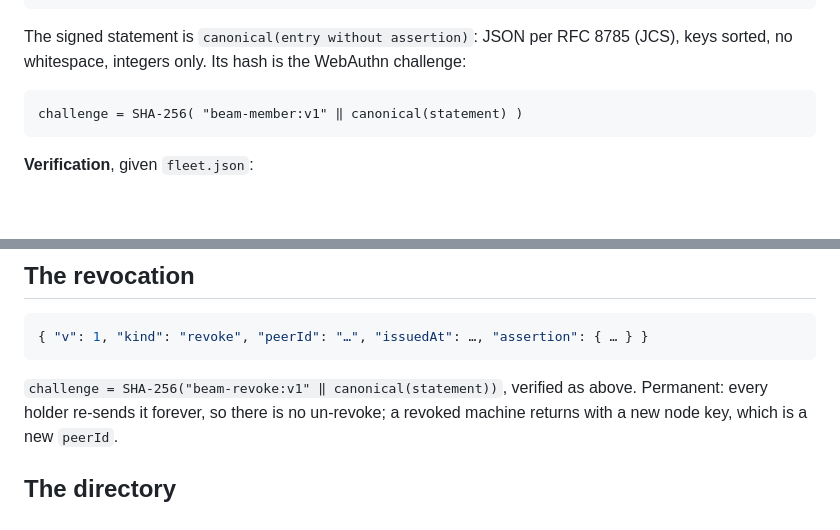
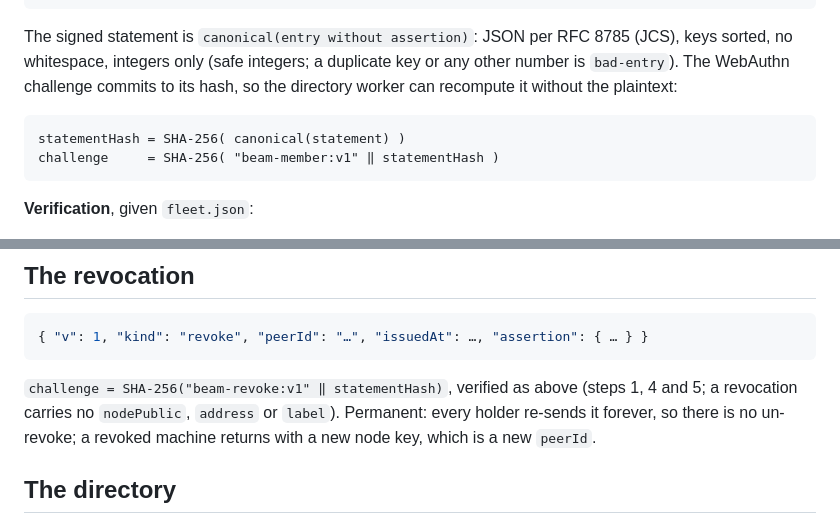
Before and after one commit to notaharness/beam, a Markdown page: docs/02-identity.md, 2 parts joined by grey strips. Rendered like a GitHub page; blank space fills up the shorter version.

Commit message:
docs(spec): the challenge commits to the statement hash
The worker verifies SHA-256(domain ‖ statementHash) without plaintext,
so the member and revoke challenges are defined the same way.

Co-Authored-By: Claude Opus 5.5 <noreply@anthropic.com>

````diff
--- a/docs/02-identity.md
+++ b/docs/02-identity.md
@@ -76,10 +76,13 @@ $BEAM_DIR/
 ```
 
 The signed statement is `canonical(entry without assertion)`: JSON per RFC 8785 (JCS),
-keys sorted, no whitespace, integers only. Its hash is the WebAuthn challenge:
+keys sorted, no whitespace, integers only (safe integers; a duplicate key or any other
+number is `bad-entry`). The WebAuthn challenge commits to its hash, so the directory
+worker can recompute it without the plaintext:
 
 ```
-challenge = SHA-256( "beam-member:v1" ‖ canonical(statement) )
+statementHash = SHA-256( canonical(statement) )
+challenge     = SHA-256( "beam-member:v1" ‖ statementHash )
 ```
 
 **Verification**, given `fleet.json`:
@@ -108,7 +111,8 @@ machine that changes its address re-runs `beam join`, which is one tap.
 { "v": 1, "kind": "revoke", "peerId": "…", "issuedAt": …, "assertion": { … } }
 ```
 
-`challenge = SHA-256("beam-revoke:v1" ‖ canonical(statement))`, verified as above.
+`challenge = SHA-256("beam-revoke:v1" ‖ statementHash)`, verified as above (steps 1, 4
+and 5; a revocation carries no `nodePublic`, `address` or `label`).
 Permanent: every holder re-sends it forever, so there is no un-revoke; a revoked machine
 returns with a new node key, which is a new `peerId`.
 
````
